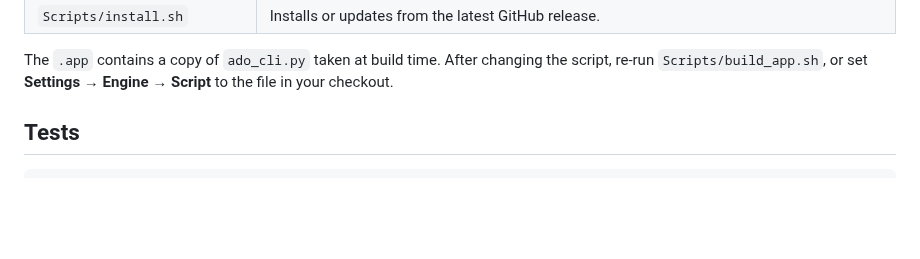
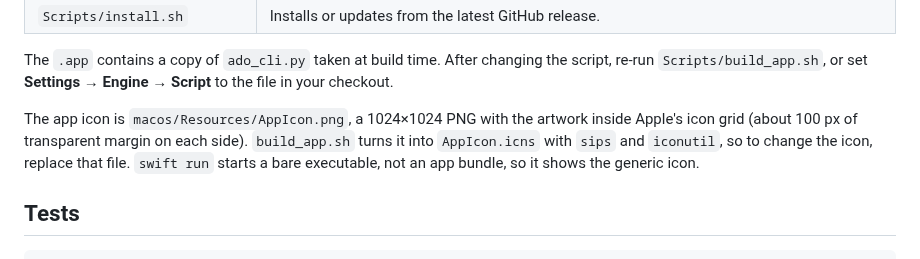
Before and after one commit to jsonify/ado-cli-tool, a Markdown page: CONTRIBUTING.md, the part around the change. Rendered like a GitHub page; blank space fills up the shorter version.

Commit message:
feat(app): add the ADO Desk app icon
macos/Resources/AppIcon.png is the 1024x1024 source. build_app.sh turns it into
AppIcon.icns with sips and iconutil and sets CFBundleIconFile, so the built app,
release DMG and zip all carry it. The README shows it too.

Co-Authored-By: Claude Opus 5.5 <noreply@anthropic.com>
Claude-Session: https://claude.ai/code/session_01PVHP7syuiGULCewqReh8QH

```diff
--- a/CONTRIBUTING.md
+++ b/CONTRIBUTING.md
@@ -30,6 +30,11 @@ To work in Xcode, open `macos/Package.swift` and run the `ADODesk` scheme.
 
 The `.app` contains a copy of `ado_cli.py` taken at build time. After changing the script, re-run
 `Scripts/build_app.sh`, or set **Settings → Engine → Script** to the file in your checkout.
+
+The app icon is `macos/Resources/AppIcon.png`, a 1024×1024 PNG with the artwork inside Apple's icon grid (about 100 px
+of transparent margin on each side). `build_app.sh` turns it into `AppIcon.icns` with `sips` and `iconutil`, so to
+change the icon, replace that file. `swift run` starts a bare executable, not an app bundle, so it shows the generic
+icon.
 
 ## Tests
 
```
Also changed, not shown: README.md (+2 -0 lines), macos/Resources/AppIcon.png (added), 1 other file.
